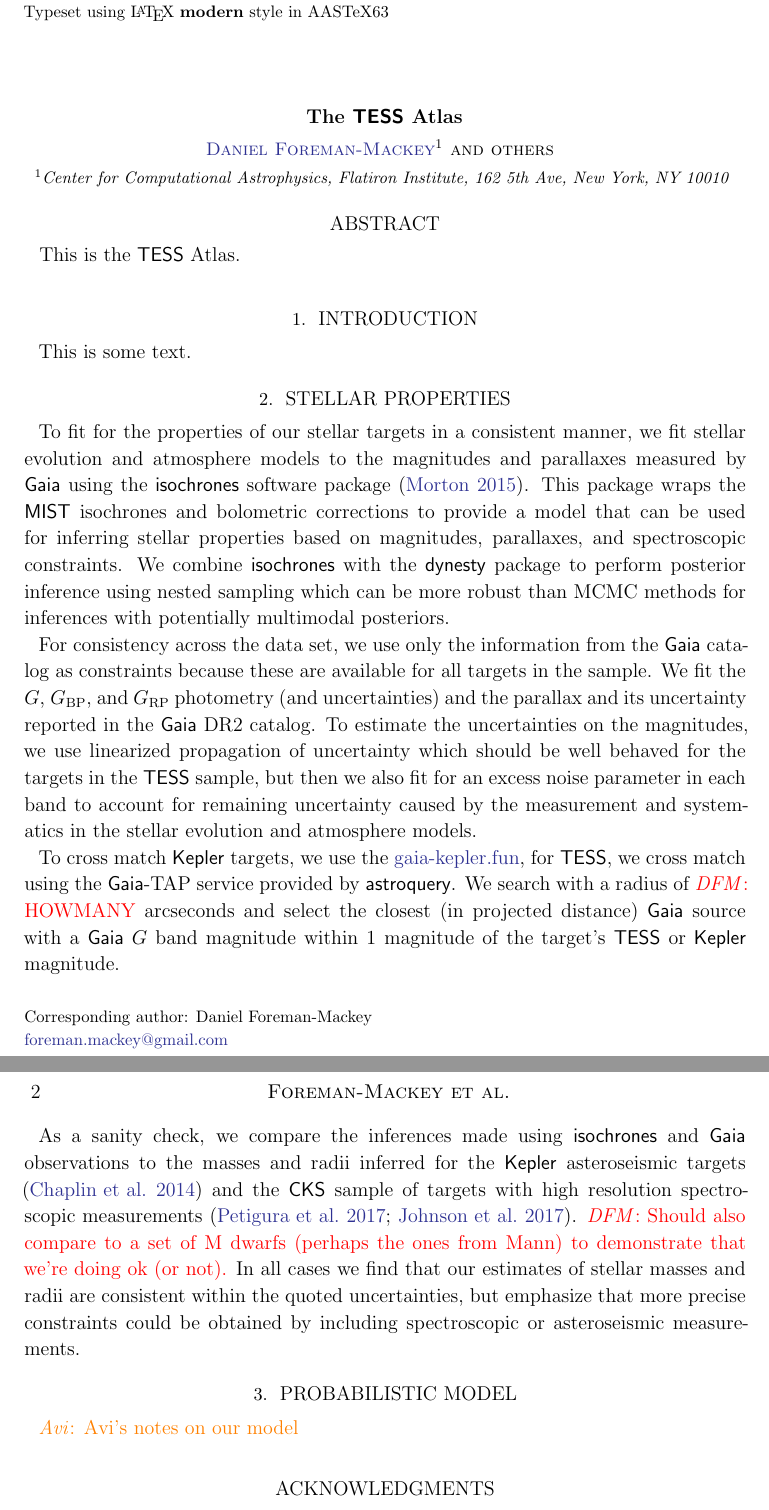
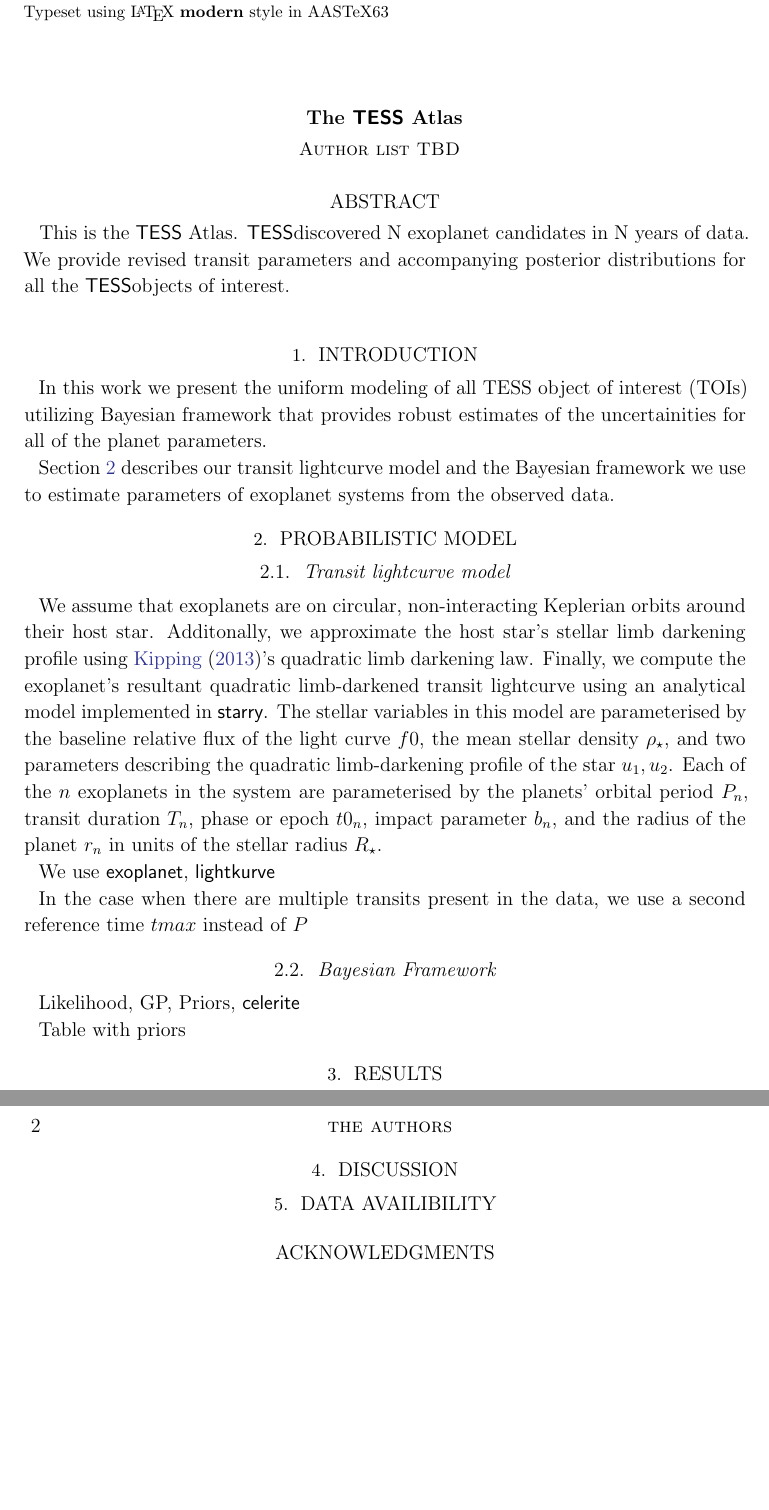
Before and after one commit to dfm/tess-atlas, a LaTeX paper (paper/atlas.tex, which reads paper/dfmsymbols.tex, paper/probabilistic_model.tex): two parts of pages 1 and 2 of 2, joined at a grey line, cut so that both start at the same text, the shorter picture padded with empty space. Compiled offline with LaTeX, dvips and Ghostscript.

Commit message:
init draft

```diff
--- a/paper/atlas.tex
+++ b/paper/atlas.tex
@@ -10,20 +10,17 @@
 
 \title{The \tess\ Atlas}
 
-\correspondingauthor{Daniel Foreman-Mackey}
-\email{foreman.mackey@gmail.com}
 
-\author[0000-0002-9328-5652]{Daniel Foreman-Mackey}
-\affiliation{Center for Computational Astrophysics,
-             Flatiron Institute,
-             162 5th Ave,
-             New York, NY 10010}
 
-\author{others}
+\author{Author list TBD}
+% \input{authors}
+
 
 \begin{abstract}
 
 This is the \tess\ Atlas.
+\tess discovered N exoplanet candidates in N years of data.
+We provide revised transit parameters and accompanying posterior distributions for all the \tess objects of interest.
 
 \end{abstract}
 
@@ -32,27 +29,53 @@
 
 \section{Introduction} \label{sec:intro}
 
-This is some text.
+In this work we present the uniform modeling of all TESS object of interest (TOIs) utilizing Bayesian framework that provides robust estimates of the uncertainities for all of the planet parameters.
 
-\section{Stellar properties}
+Section~\ref{sec:prob-model} describes our transit lightcurve model and the Bayesian framework we use to estimate parameters of exoplanet systems from the observed data.
 
-To fit for the properties of our stellar targets in a consistent manner, we fit stellar evolution and atmosphere models to the magnitudes and parallaxes measured by \gaia\ using the \isochrones\ software package \citep{Morton:2015}.
-This package wraps the \mist\ isochrones and bolometric corrections to provide a model that can be used for inferring stellar properties based on magnitudes, parallaxes, and spectroscopic constraints.
-We combine \isochrones\ with the \dynesty\ package to perform posterior inference using nested sampling which can be more robust than MCMC methods for inferences with potentially multimodal posteriors.
+\section{Probabilistic Model} \label{sec:prob-model}
 
-For consistency across the data set, we use only the information from the \gaia\ catalog as constraints because these are available for all targets in the sample.
-We fit the $G$, $G_\mathrm{BP}$, and $G_\mathrm{RP}$ photometry (and uncertainties) and the parallax and its uncertainty reported in the \gaia\ DR2 catalog.
-To estimate the uncertainties on the magnitudes, we use linearized propagation of uncertainty which should be well behaved for the targets in the \tess\ sample, but then we also fit for an excess noise parameter in each band to account for remaining uncertainty caused by the measurement and systematics in the stellar evolution and atmosphere models.
+\subsection{Transit lightcurve model}
+We assume that exoplanets are on circular, non-interacting Keplerian orbits around their host star.
+Additonally, we approximate the host star's stellar limb darkening profile using \citet{Kipping:2013}'s quadratic limb darkening law.
+Finally, we compute the exoplanet's resultant quadratic limb-darkened transit lightcurve using an analytical model implemented in \starry.
+The stellar variables in this model are parameterised by
+the baseline relative flux of the light curve $f0$,
+the mean stellar density $\rho_\star$,
+and two parameters describing the quadratic limb-darkening profile of the
+star $u_1, u_2$.
+Each of the $n$ exoplanets in the system are parameterised by the planets'
+orbital period $P_{n}$,
+transit duration $T_{n}$,
+phase or epoch $t0_n$,
+impact parameter $b_n$,
+and the radius of the planet $r_n$ in units of the stellar radius $R_\star$.
 
-To cross match \kepler\ targets, we use the \href{https://gaia-kepler.fun}{gaia-kepler.fun}, for \tess, we cross match using the \gaia-TAP service provided by \astroquery.
-We search with a radius of \dfmtodo{HOWMANY} arcseconds and select the closest (in projected distance) \gaia\ source with a \gaia\ $G$ band magnitude within 1 magnitude of the target's \tess\ or \kepler\ magnitude.
+We use \exoplanet, \lightkurve
 
-As a sanity check, we compare the inferences made using \isochrones\ and \gaia\ observations to the masses and radii inferred for the \kepler\ asteroseismic targets \citep{Chaplin:2014} and the \cks\ sample of targets with high resolution spectroscopic measurements \citep{Petigura:2017,Johnson:2017}.
-\dfmtodo{Should also compare to a set of M dwarfs (perhaps the ones from Mann) to demonstrate that we're doing ok (or not).}
-In all cases we find that our estimates of stellar masses and radii are consistent within the quoted uncertainties, but emphasize that more precise constraints could be obtained by including spectroscopic or asteroseismic measurements.
 
-% Adding some notes
-\input{probabilistic_model.tex}
+In the case when there are multiple transits present in the data, we use a second reference time $tmax$ instead of $P$
+
+
+
+\subsection{Bayesian Framework}
+
+
+Likelihood, GP, Priors, \celerite
+
+
+Table with priors
+
+
+
+
+
+\section{Results}
+
+\section{Discussion}
+
+\section{Data Availibility}
+
 
 
 \acknowledgments
--- a/paper/dfmsymbols.tex
+++ b/paper/dfmsymbols.tex
@@ -6,6 +6,7 @@
 \newcommand{\cpp}{\project{C++}}
 
 \newcommand{\exoplanet}{\project{exoplanet}}
+\newcommand{\lightkurve}{\project{lightkurve}}
 \newcommand{\starry}{\project{starry}}
 \newcommand{\radvel}{\project{RadVel}}
 \newcommand{\batman}{\project{batman}}
--- a/paper/probabilistic_model.tex
+++ /dev/null
@@ -1,3 +0,0 @@
-\section{Probabilistic Model}
-
-\avi{Avi's notes on our model}
```
Also changed, not shown: paper/authors.tex (added, +23 -0 lines), paper/atlas.tex (4 more changed lines).
